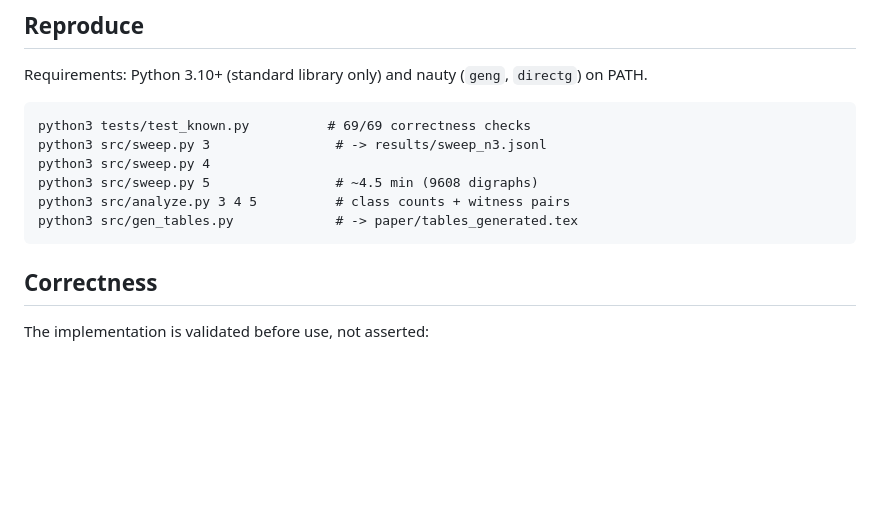
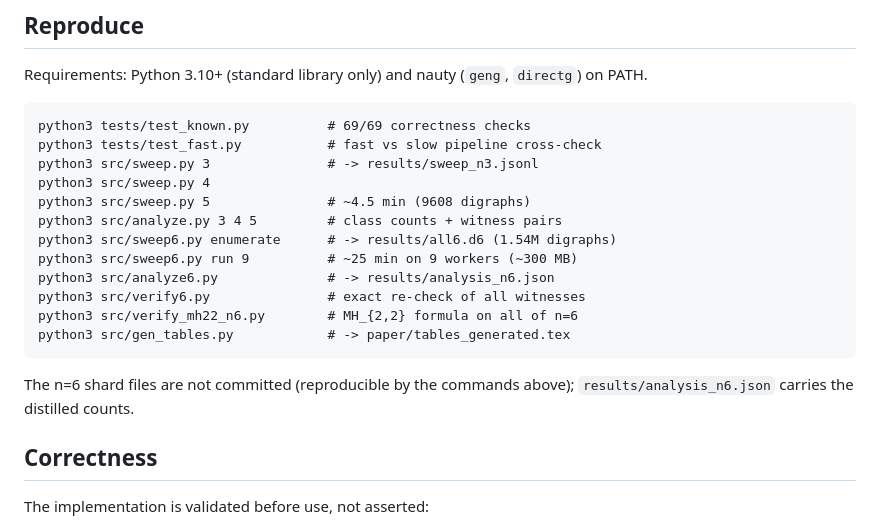
Before and after one commit to krishnatheaverage/mpss-dwl-expressivity, a Markdown page: README.md, the part around the change. Drawn GitHub-style; blank space fills up the shorter version.

Commit message:
README: n=6 reproduction instructions and updated findings

````diff
--- a/README.md
+++ b/README.md
@@ -36,12 +36,21 @@ Requirements: Python 3.10+ (standard library only) and nauty
 
 ```
 python3 tests/test_known.py          # 69/69 correctness checks
-python3 src/sweep.py 3                # -> results/sweep_n3.jsonl
+python3 tests/test_fast.py           # fast vs slow pipeline cross-check
+python3 src/sweep.py 3               # -> results/sweep_n3.jsonl
 python3 src/sweep.py 4
-python3 src/sweep.py 5                # ~4.5 min (9608 digraphs)
-python3 src/analyze.py 3 4 5          # class counts + witness pairs
-python3 src/gen_tables.py             # -> paper/tables_generated.tex
+python3 src/sweep.py 5               # ~4.5 min (9608 digraphs)
+python3 src/analyze.py 3 4 5         # class counts + witness pairs
+python3 src/sweep6.py enumerate      # -> results/all6.d6 (1.54M digraphs)
+python3 src/sweep6.py run 9          # ~25 min on 9 workers (~300 MB)
+python3 src/analyze6.py              # -> results/analysis_n6.json
+python3 src/verify6.py               # exact re-check of all witnesses
+python3 src/verify_mh22_n6.py        # MH_{2,2} formula on all of n=6
+python3 src/gen_tables.py            # -> paper/tables_generated.tex
 ```
+
+The n=6 shard files are not committed (reproducible by the commands
+above); `results/analysis_n6.json` carries the distilled counts.
 
 ## Correctness
 
````
